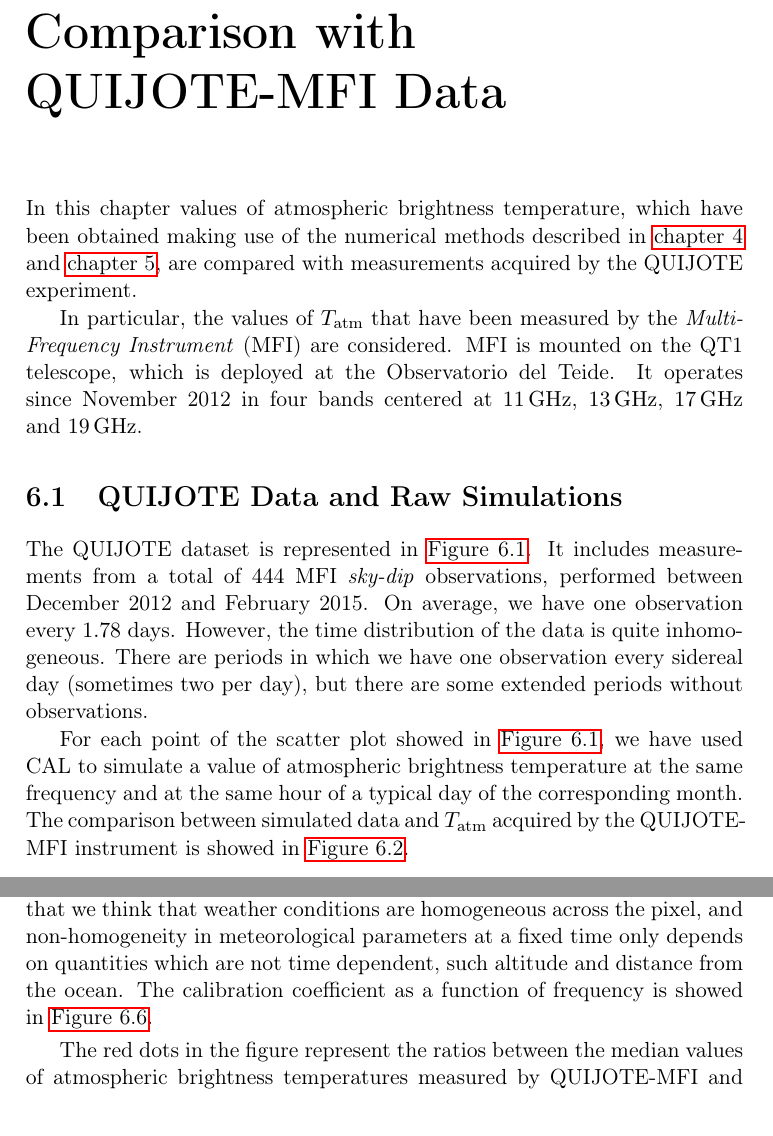
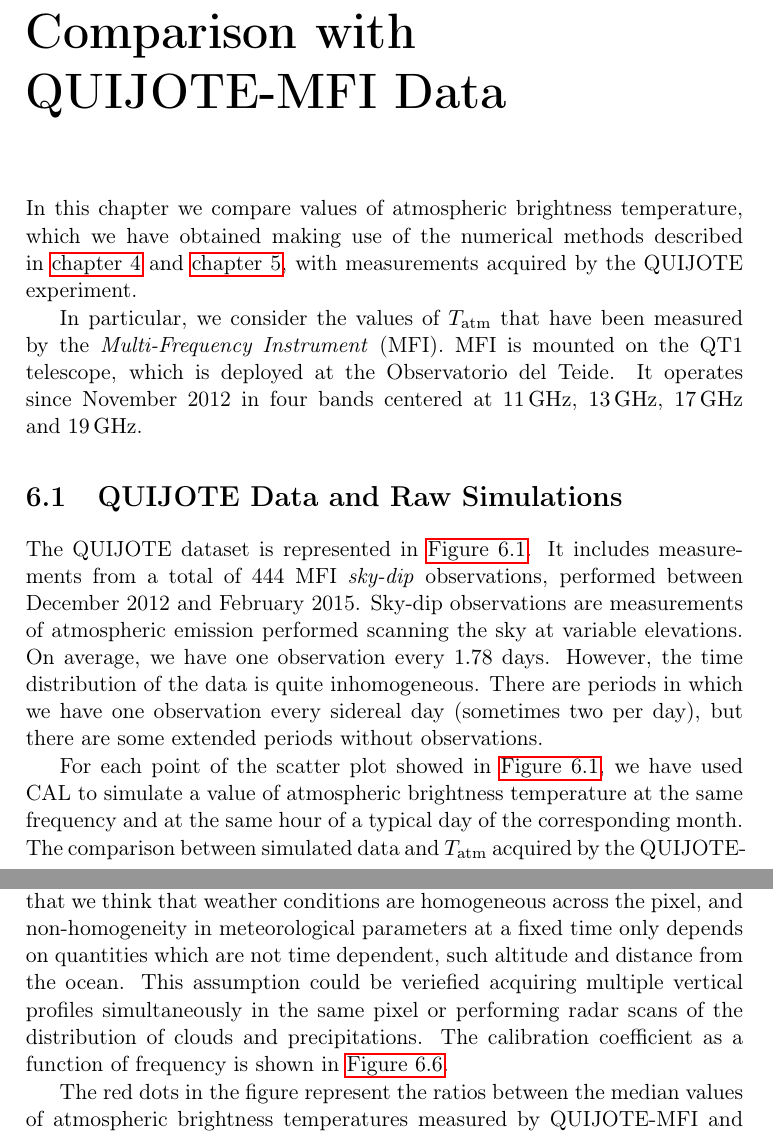
Before and after one commit to savaroskij/Thesis_Paper, a LaTeX thesis (thesis.tex, which reads chapters/ch6/ch6.tex): two parts of pages 111 and 117 of 135, joined at a grey line, cut so that both start at the same text. Compiled offline with pdfLaTeX.

Commit message:
Apply corrections by my supervisor to chapter 6

```diff
--- a/chapters/ch6/ch6.tex
+++ b/chapters/ch6/ch6.tex
@@ -1,25 +1,27 @@
 \chapter{Comparison with QUIJOTE-MFI Data}\label{ch:comparison_quijote}
 
-In this chapter values of atmospheric brightness temperature, which have
-been obtained making use of the numerical methods described in
-\autoref{ch:statistical_picture} and \autoref{ch:atm_variations}, are
-compared with measurements acquired by the QUIJOTE experiment.
+In this chapter we compare values of atmospheric brightness temperature,
+which we have obtained making use of the numerical methods described in
+\autoref{ch:statistical_picture} and \autoref{ch:atm_variations}, with
+measurements acquired by the QUIJOTE experiment.
 
-In particular, the values of $T_\text{atm}$ that have been measured by the
-\emph{Multi-Frequency Instrument} (MFI) are considered. MFI is mounted on
+In particular, we consider the values of $T_\text{atm}$ that have been measured by the
+\emph{Multi-Frequency Instrument} (MFI). MFI is mounted on
 the QT1 telescope, which is deployed at the Observatorio del Teide. It
 operates since November 2012 in four bands centered at
 \SIlist{11;13;17;19}{\giga\hertz}.
 
 \section{QUIJOTE Data and Raw Simulations}
 
-The QUIJOTE dataset is represented in \autoref{fig:quijote_dataset}.
-It includes measurements from a total of \num{444} MFI \emph{sky-dip}
-observations, performed between December 2012 and February 2015.  On
-average, we have one observation every \num{1.78} days. However, the time
-distribution of the data is quite inhomogeneous. There are periods in which
-we have one observation every sidereal day (sometimes two per day), but
-there are some extended periods without observations.
+The QUIJOTE dataset is represented in \autoref{fig:quijote_dataset}.  It
+includes measurements from a total of \num{444} MFI \emph{sky-dip}
+observations, performed between December 2012 and February 2015. Sky-dip
+observations are measurements of atmospheric emission performed scanning
+the sky at variable elevations. On average, we have one observation every
+\num{1.78} days. However, the time distribution of the data is quite
+inhomogeneous. There are periods in which we have one observation every
+sidereal day (sometimes two per day), but there are some extended periods
+without observations.
 
 \begin{figure}
         \centering
@@ -32,7 +34,7 @@
 we have used CAL to simulate a value of atmospheric brightness temperature
 at the same frequency and at the same hour of a typical day of the
 corresponding month. The comparison between simulated data and
-$T_\text{atm}$ acquired by the QUIJOTE-MFI instrument is showed in
+$T_\text{atm}$ acquired by the QUIJOTE-MFI instrument is shown in
 \autoref{fig:quijote_sim}.
 
 \begin{figure}
@@ -162,8 +165,11 @@
 that we think that weather conditions are homogeneous across the pixel, and
 non-homogeneity in meteorological parameters at a fixed time only depends
 on quantities which are not time dependent, such altitude and distance from
-the ocean. The calibration coefficient as a function of frequency is showed
-in \autoref{fig:calibration_coefficient_quijote}.
+the ocean. This assumption could be veriefied acquiring multiple vertical
+profiles simultaneously in the same pixel or performing radar scans of the
+distribution of clouds and precipitations. The calibration coefficient as a
+function of frequency is shown in
+\autoref{fig:calibration_coefficient_quijote}.
 
 \begin{figure}
         \centering
```
Also changed, not shown: bibliography.bib (+6 -0 lines), chapters/ch6/ch6.tex (51 more changed lines).
